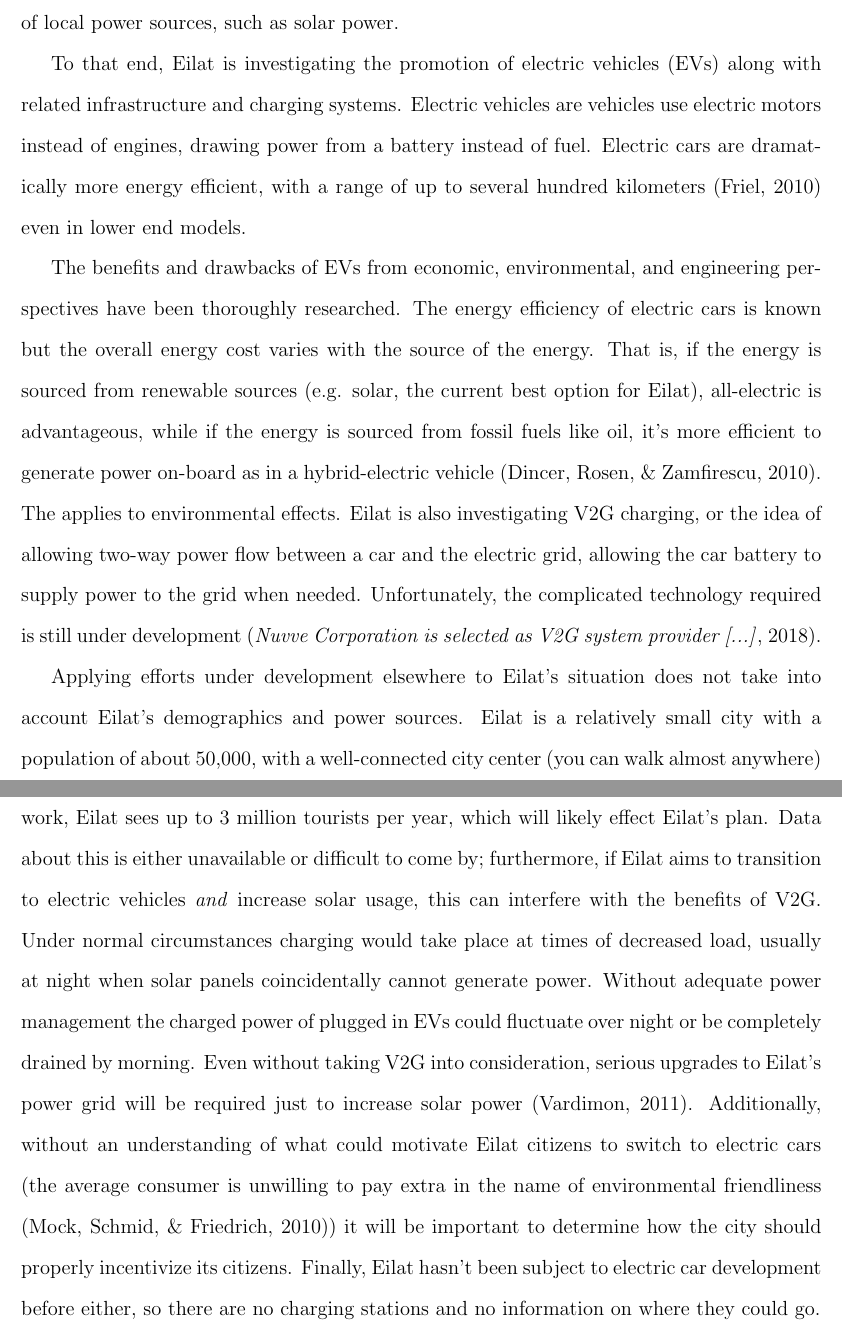
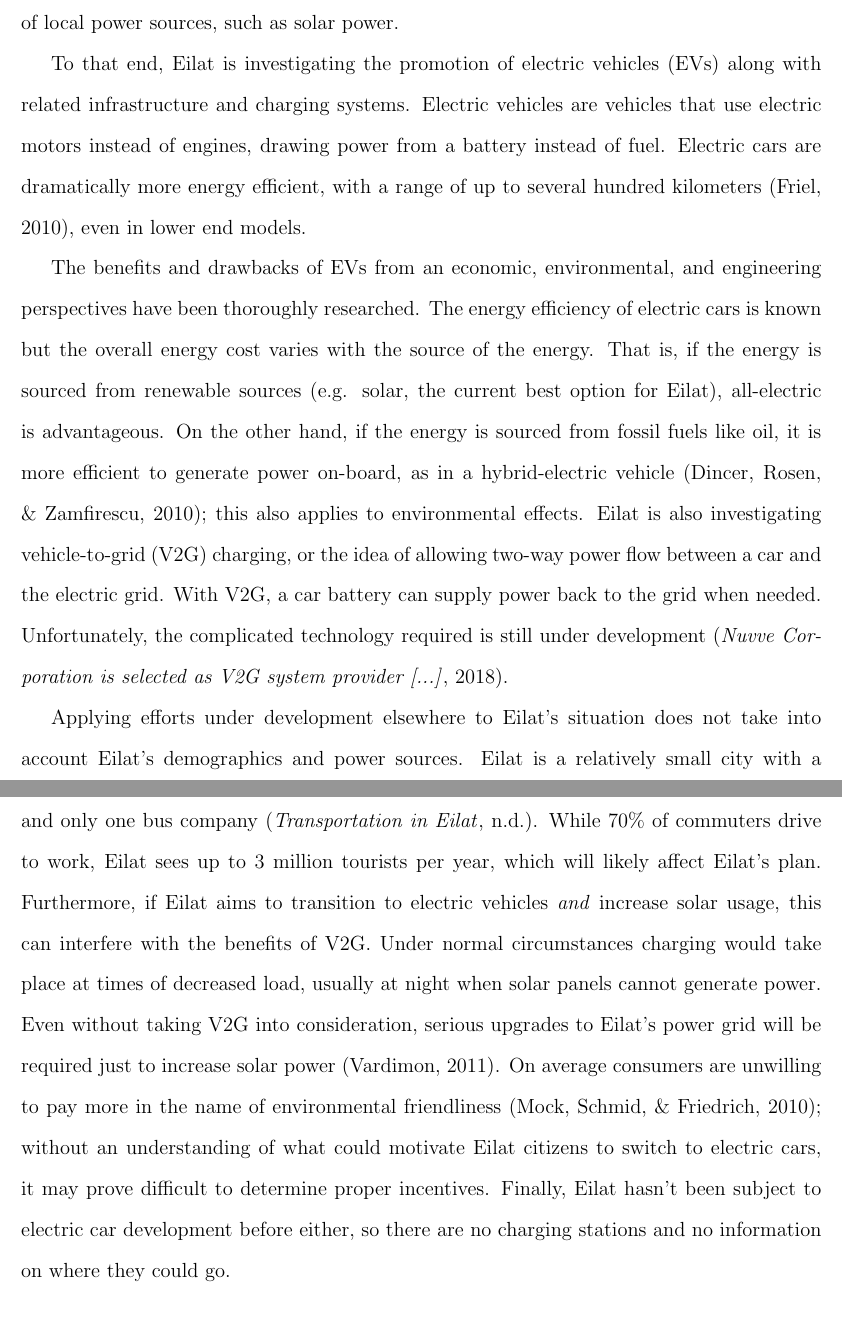
Before and after one commit to C7C8/Israel-IQP-Project-Proposal, a LaTeX document (main.tex): two parts of pages 5 and 6 of 26, joined at a grey line, cut so that both start at the same text. Compiled offline with pdfLaTeX.

Commit message:
Make some revisions to the intro

```diff
--- a/main.tex
+++ b/main.tex
@@ -38,12 +38,13 @@
 
 Modern Israel relies on combustion powered vehicles for transportation. With nearly 70\% of Israeli citizens driving to work and another 18\% taking buses, commute times have increased 30\% over the past decade \cite{Dori2018IsraeliRoads}, increasing Israel's dependence on oil. The environmental impacts of oil usage are well known, but Israel produces only a few thousand barrels of oil per day. Therefore it must import 99\% of its oil \cite{Engber2006WhereOil}, mostly from Egypt, Russia, and nearby Arabic nations. Considering Israel's complicated foreign relations and oil crises \cite{Engber2006WhereOil}, this presents serious motivation to decrease oil reliance in favor of local power sources, such as solar power.
 
-To that end, Eilat is investigating the promotion of electric vehicles (EVs) along with related infrastructure and charging systems. Electric vehicles are vehicles use electric motors instead of engines, drawing power from a battery instead of fuel. Electric cars are dramatically more energy efficient, with a range of up to several hundred kilometers \cite{Friel2010ManagementVehicles} even in lower end models.
+To that end, Eilat is investigating the promotion of electric vehicles (EVs) along with related infrastructure and charging systems. Electric vehicles are vehicles that use electric motors instead of engines, drawing power from a battery instead of fuel. Electric cars are dramatically more energy efficient, with a range of up to several hundred kilometers \cite{Friel2010ManagementVehicles}, even in lower end models.
 
-The benefits and drawbacks of EVs from economic, environmental, and engineering perspectives have been thoroughly researched. The energy efficiency of electric cars is known but the overall energy cost varies with the source of the energy. That is, if the energy is sourced from renewable sources (e.g. solar, the current best option for Eilat), all-electric is advantageous, while if the energy is sourced from fossil fuels like oil, it's more efficient to generate power on-board as in a hybrid-electric vehicle \cite{Dincer2010EconomicOptions}. The applies to environmental effects. Eilat is also investigating V2G charging, or the idea of allowing two-way power flow between a car and the electric grid, allowing the car battery to supply power to the grid when needed. Unfortunately, the complicated technology required is still under development \cite{2018Nuvve...}.
+The benefits and drawbacks of EVs from an economic, environmental, and engineering perspectives have been thoroughly researched. The energy efficiency of electric cars is known but the overall energy cost varies with the source of the energy. That is, if the energy is sourced from renewable sources (e.g. solar, the current best option for Eilat), all-electric is advantageous. On the other hand, if the energy is sourced from fossil fuels like oil, it is more efficient to generate power on-board, as in a hybrid-electric vehicle \cite{Dincer2010EconomicOptions}; this also applies to environmental effects. Eilat is also investigating vehicle-to-grid (V2G) charging, or the idea of allowing two-way power flow between a car and the electric grid. With V2G, a car battery can supply power back to the grid when needed. Unfortunately, the complicated technology required is still under development \cite{2018Nuvve...}.
 
-Applying efforts under development elsewhere to Eilat's situation does not take into account Eilat's demographics and power sources. Eilat is a relatively small city with a population of about 50,000, with a well-connected city center (you can walk almost anywhere) and only one bus company \cite{TransportationEilat}. While 70\% of commuters drive to work, Eilat sees up to 3 million tourists per year, which will likely effect Eilat's plan. Data about this is either unavailable or difficult to come by; furthermore, if Eilat aims to transition to electric vehicles \textit{and} increase solar usage, this can interfere with the benefits of V2G. Under normal circumstances charging would take place at times of decreased load, usually at night when solar panels coincidentally cannot generate power. Without adequate power management the charged power of plugged in EVs could fluctuate over night or be completely drained by morning. Even without taking V2G into consideration, serious upgrades to Eilat's power grid will be required just to increase solar power \cite{Vardimon2011AssessmentIsrael}. Additionally, without an understanding of what could motivate Eilat citizens to switch to electric cars (the average consumer is unwilling to pay extra in the name of environmental friendliness \cite{Mock2010MarketVehicles}) it will be important to determine how the city should properly incentivize its citizens. Finally, Eilat hasn't been subject to electric car development before either, so there are no charging stations and no information on where they could go.
+Applying efforts under development elsewhere to Eilat's situation does not take into account Eilat's demographics and power sources. Eilat is a relatively small city with a population of about 50,000, with a well-connected city center (you can walk almost anywhere) and only one bus company \cite{TransportationEilat}. While 70\% of commuters drive to work, Eilat sees up to 3 million tourists per year, which will likely affect Eilat's plan. Furthermore, if Eilat aims to transition to electric vehicles \textit{and} increase solar usage, this can interfere with the benefits of V2G. Under normal circumstances charging would take place at times of decreased load, usually at night when solar panels cannot generate power. Even without taking V2G into consideration, serious upgrades to Eilat's power grid will be required just to increase solar power \cite{Vardimon2011AssessmentIsrael}. On average consumers are unwilling to pay more in the name of environmental friendliness \cite{Mock2010MarketVehicles}; without an understanding of what could motivate Eilat citizens to switch to electric cars, it may prove difficult to determine proper incentives. Finally, Eilat hasn't been subject to electric car development before either, so there are no charging stations and no information on where they could go.
 
+%start here
 The goal of this project is to assess the technological viability and requirements of Eilat's goal to have 90\% electric vehicles by 2040, and develop a roadmap for its implementation in order to aid the city of Eilat in switching to electric vehicles. To accomplish this we aim to determine what the most effective economic incentive to switch is, to determine the maximum price that Eilat consumers would be willing to pay, what the maximum range of the cars should be, and investigate the potential placement for charging stations in Eilat. Although adapting the technology to Eilat's situation and convincing citizens to convert to EVs may prove challenging, it opens unique opportunities. Eilat's effort can prove V2G's potential, demonstrate a working EV-powered city, and act as a role model for other cities looking to switch to a majority of EVs.
 
 \newpage
```
